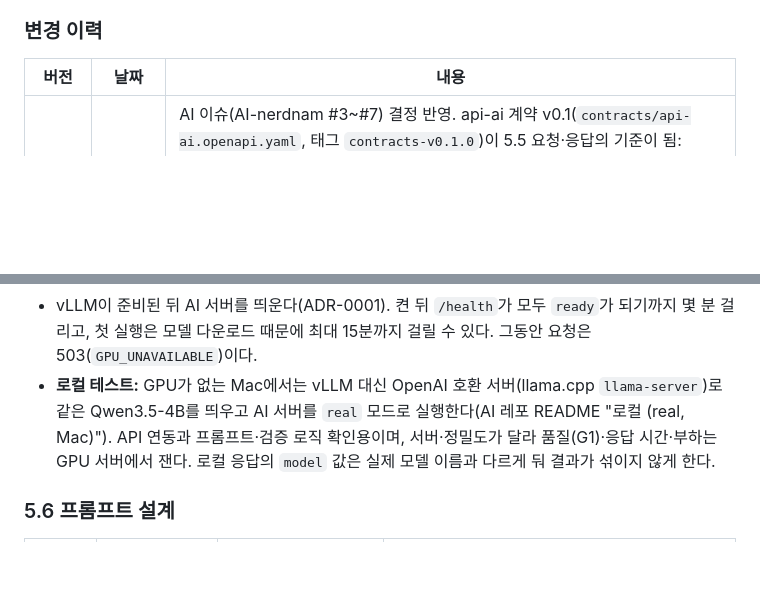
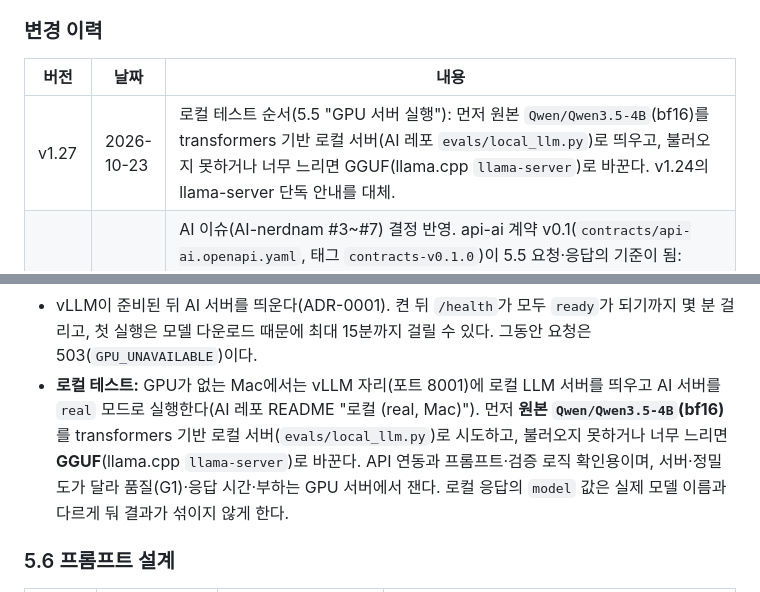
Before and after one commit to nerd-nam/SPEC-nerdnam, a Markdown page: 기획서.md, 2 parts joined by grey strips. GitHub-like rendering; blank space fills up the shorter version.

```diff
--- a/기획서.md
+++ b/기획서.md
@@ -19,6 +19,7 @@
 
 | 버전 | 날짜 | 내용 |
 | --- | --- | --- |
+| v1.27 | 2026-10-23 | 로컬 테스트 순서(5.5 "GPU 서버 실행"): 먼저 원본 `Qwen/Qwen3.5-4B`(bf16)를 transformers 기반 로컬 서버(AI 레포 `evals/local_llm.py`)로 띄우고, 불러오지 못하거나 너무 느리면 GGUF(llama.cpp `llama-server`)로 바꾼다. v1.24의 llama-server 단독 안내를 대체. |
 | v1.26 | 2026-10-23 | AI 이슈(AI-nerdnam #3~#7) 결정 반영. api-ai 계약 v0.1(`contracts/api-ai.openapi.yaml`, 태그 `contracts-v0.1.0`)이 5.5 요청·응답의 기준이 됨: `/restructure` 입력·출력 설명을 계약에 맞춤(`mode` initial·split·episode, 고칠 사례, 확인 질문 `clarifications`), "AI 서버 공통 규칙"은 계약 `info.description`으로도 옮김. 5.3 서빙 인프라의 ADR-0005 상태를 결정으로. 작업목록 C-04·D-7 수정. |
 | v1.25 | 2026-10-23 | FE 이슈(FE-nerdnam #2~#7) 결정 반영. 로그인은 Google·카카오 소셜만(이메일 로그인은 MVP 이후, D-8). PDF 내보내기는 브라우저 인쇄(D-6, BE-15 없음). 응답 JSON의 값(판정·상태 등)은 소문자(D-10). 공고를 고쳐 다시 분석하면 분석을 새로 쌓고 화면은 최신, 리포트에서 이전 분석을 볼 수 있음(이력 보기), 작성 방향은 새 분석으로 다시 만듦. S08 사례 근거의 프로젝트가 재등록 중이면 S06의 그 프로젝트 카드로. 3장 공통·S01·S08 수정. |
 | v1.24 | 2026-10-23 | 로컬 테스트 방법을 5.5 "GPU 서버 실행"에 추가: Mac에서는 vLLM 대신 OpenAI 호환 서버(llama-server)로 같은 Qwen3.5-4B를 띄워 AI 서버를 `real` 모드로 실행할 수 있다. 로컬 결과는 로직 확인용이고 품질·응답 시간은 GPU 서버에서 잰다. |
@@ -641,7 +642,7 @@ sequenceDiagram
 - AI 서버는 포트 `8000`이다. API 서버만 접근한다. EKS에서는 클러스터 안 주소 `http://ai.nerdnam.svc:8000`과 NetworkPolicy(라벨 `app: api`인 Pod만 허용)로, EC2 한 대로 시험할 때는 보안 그룹으로 막는다. vLLM은 같은 Pod(서버) 안에서만 쓰고 밖에 열지 않는다 (ADR-0005).
 - 환경변수 `AI_MODE`: `stub`(기본, GPU 없이 가짜 응답) / `real`(GPU 서버). 개발 중 API는 `stub` 모드 AI 서버를 그대로 쓸 수 있다.
 - vLLM이 준비된 뒤 AI 서버를 띄운다(ADR-0001). 켠 뒤 `/health`가 모두 `ready`가 되기까지 몇 분 걸리고, 첫 실행은 모델 다운로드 때문에 최대 15분까지 걸릴 수 있다. 그동안 요청은 503(`GPU_UNAVAILABLE`)이다.
-- **로컬 테스트:** GPU가 없는 Mac에서는 vLLM 대신 OpenAI 호환 서버(llama.cpp `llama-server`)로 같은 Qwen3.5-4B를 띄우고 AI 서버를 `real` 모드로 실행한다(AI 레포 README "로컬 (real, Mac)"). API 연동과 프롬프트·검증 로직 확인용이며, 서버·정밀도가 달라 품질(G1)·응답 시간·부하는 GPU 서버에서 잰다. 로컬 응답의 `model` 값은 실제 모델 이름과 다르게 둬 결과가 섞이지 않게 한다.
+- **로컬 테스트:** GPU가 없는 Mac에서는 vLLM 자리(포트 8001)에 로컬 LLM 서버를 띄우고 AI 서버를 `real` 모드로 실행한다(AI 레포 README "로컬 (real, Mac)"). 먼저 **원본 `Qwen/Qwen3.5-4B`(bf16)** 를 transformers 기반 로컬 서버(`evals/local_llm.py`)로 시도하고, 불러오지 못하거나 너무 느리면 **GGUF**(llama.cpp `llama-server`)로 바꾼다. API 연동과 프롬프트·검증 로직 확인용이며, 서버·정밀도가 달라 품질(G1)·응답 시간·부하는 GPU 서버에서 잰다. 로컬 응답의 `model` 값은 실제 모델 이름과 다르게 둬 결과가 섞이지 않게 한다.
 
 ### 5.6 프롬프트 설계
 
```
Also changed, not shown: other parts of 기획서.md (+1 -1 lines), 작업목록.md (+1 -1 lines).
